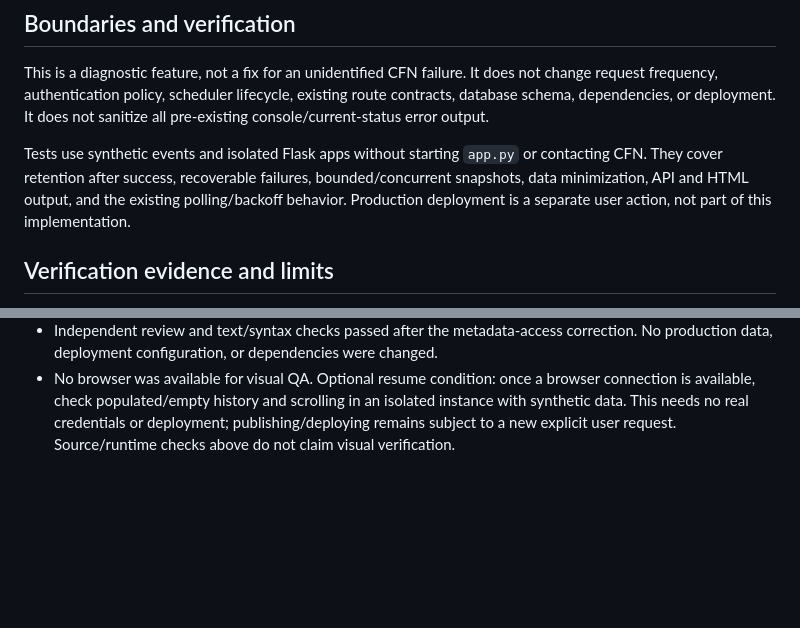
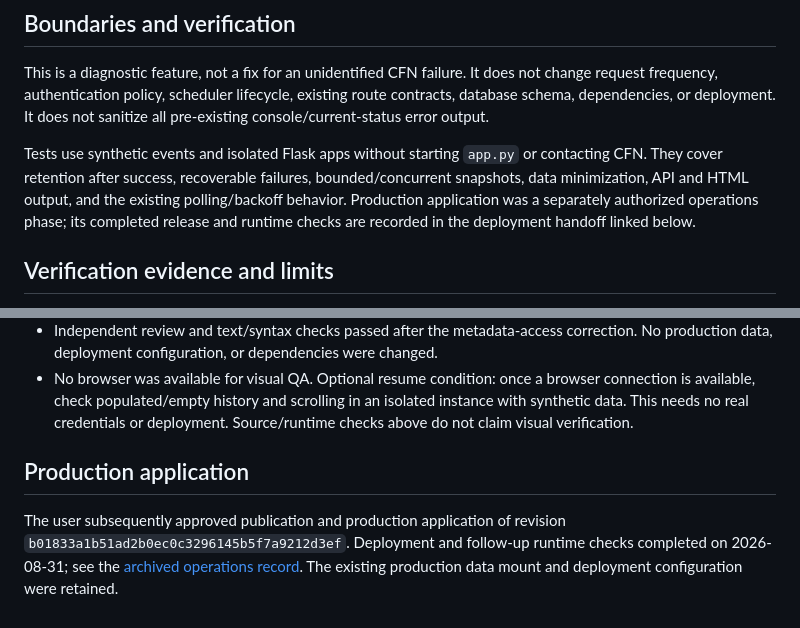
Before and after one commit to iniwa/sf6-logs, a Markdown page: docs/decisions/2026-08-31-recent-error-history.md, 2 parts joined by grey strips. Drawn GitHub-style; blank space fills up the shorter version.

Commit message:
docs: record recent error history production rollout [skip ci]

```diff
--- a/docs/decisions/2026-08-31-recent-error-history.md
+++ b/docs/decisions/2026-08-31-recent-error-history.md
@@ -37,8 +37,9 @@ does not sanitize all pre-existing console/current-status error output.
 Tests use synthetic events and isolated Flask apps without starting `app.py`
 or contacting CFN. They cover retention after success, recoverable failures,
 bounded/concurrent snapshots, data minimization, API and HTML output, and the
-existing polling/backoff behavior. Production deployment is a separate user
-action, not part of this implementation.
+existing polling/backoff behavior. Production application was a separately
+authorized operations phase; its completed release and runtime checks are
+recorded in the deployment handoff linked below.
 
 ## Verification evidence and limits
 
@@ -57,5 +58,12 @@ action, not part of this implementation.
 - No browser was available for visual QA. Optional resume condition: once a
   browser connection is available, check populated/empty history and scrolling
   in an isolated instance with synthetic data. This needs no real credentials
-  or deployment; publishing/deploying remains subject to a new explicit user
-  request. Source/runtime checks above do not claim visual verification.
+  or deployment. Source/runtime checks above do not claim visual verification.
+
+## Production application
+
+The user subsequently approved publication and production application of
+revision `b01833a1b51ad2b0ec0c3296145b5f7a9212d3ef`. Deployment and follow-up
+runtime checks completed on 2026-08-31; see the
+[archived operations record](../handoffs/archive/2026-08-31-recent-error-history-deployment.md).
+The existing production data mount and deployment configuration were retained.
```
Also changed, not shown: docs/handoffs/2026-08-31-recent-error-history-deployment.md (deleted, +0 -53 lines), 1 other file.
